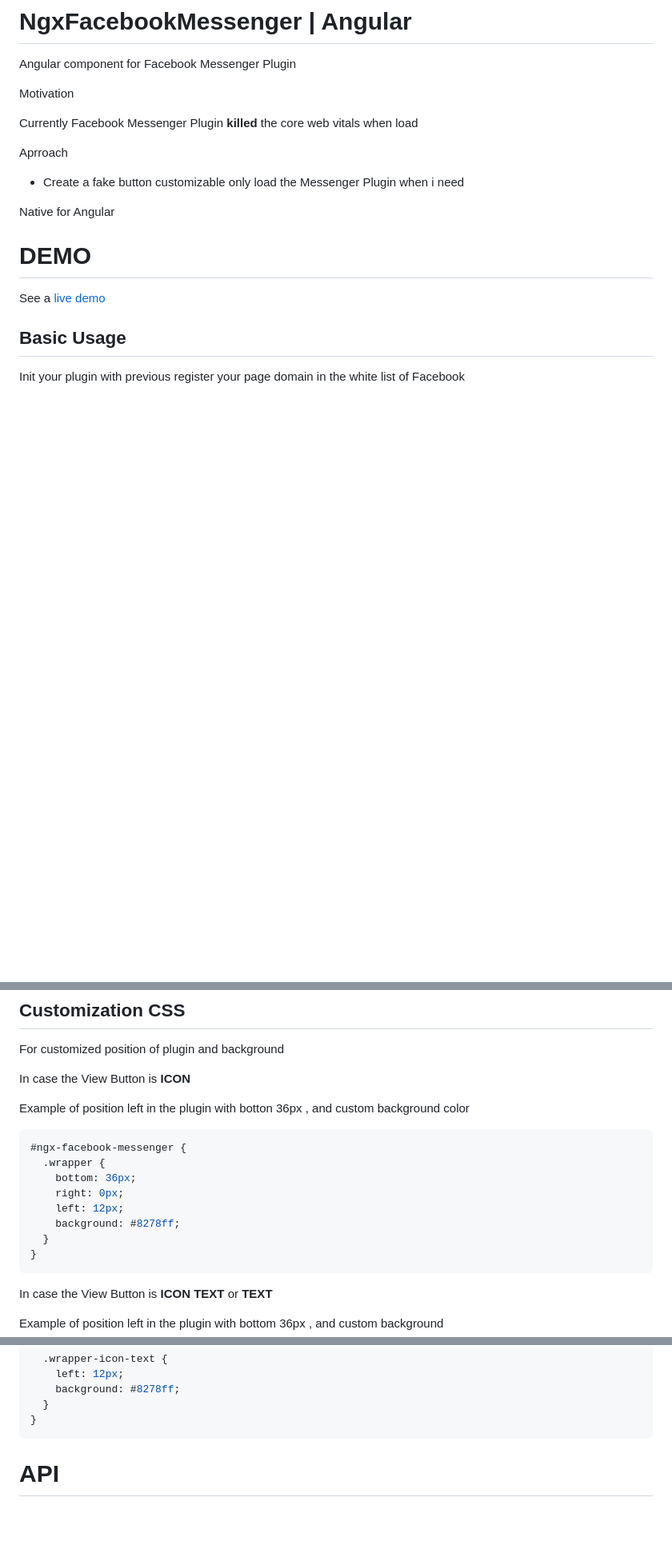
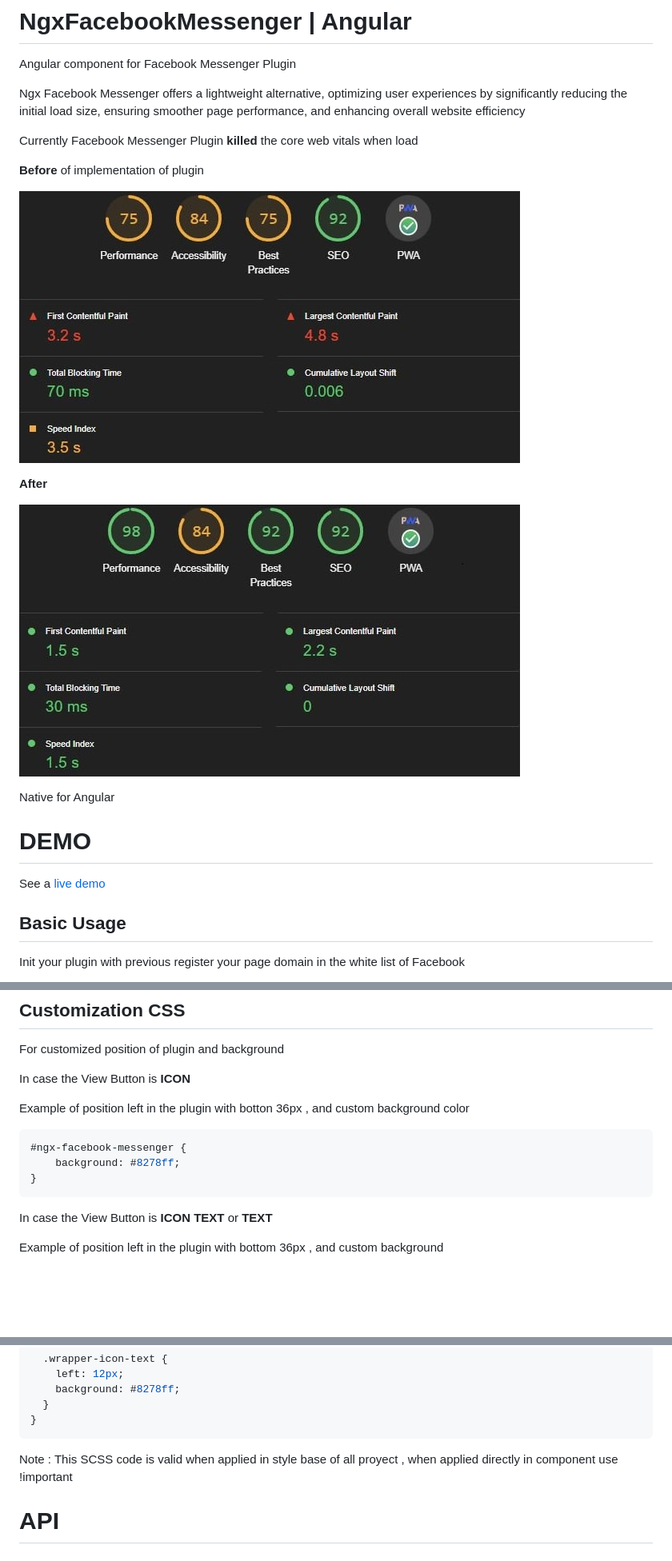
Before and after one commit to SkyZeroZx/ngx-facebook-messenger, a Markdown page: README.md, 3 parts joined by grey strips. Shown: that part at 80% size. Drawn GitHub-style; pictures changed too: docs/sample_after.jpg (added), docs/sample_before.jpg (added); blank space fills up the shorter version.

Commit message:
chore: Update Documentation
-Update Documentation of Readme
-Update documentation of demo web app

````diff
--- a/README.md
+++ b/README.md
@@ -2,13 +2,18 @@
 
 Angular component for Facebook Messenger Plugin
 
-Motivation
+Ngx Facebook Messenger offers a lightweight alternative, optimizing user experiences by significantly reducing the initial load size, ensuring smoother page performance, and enhancing overall website efficiency
 
 Currently Facebook Messenger Plugin **killed** the core web vitals when load
 
-Aprroach
 
-- Create a fake button customizable only load the Messenger Plugin when i need
+**Before** of implementation of plugin
+
+![Sample Before](/docs/sample_before.jpg)
+
+**After**
+
+![Sample After](/docs/sample_after.jpg)
 
 Native for Angular
 
@@ -59,12 +64,7 @@ Example of position left in the plugin with botton 36px , and custom background
 
 ```scss
 #ngx-facebook-messenger {
-  .wrapper {
-    bottom: 36px;
-    right: 0px;
-    left: 12px;
     background: #8278ff;
-  }
 }
 ```
 
@@ -86,6 +86,8 @@ Example of position left in the plugin with bottom 36px , and custom background
   }
 }
 ```
+
+Note : This SCSS code is valid when applied in style base of all proyect , when applied directly in component use !important
 
 # API
 
````
Also changed, not shown: other parts of README.md (+16 -1 lines), libs/ngx-facebook-messenger/README.md (+26 -9 lines), 1 other file.
